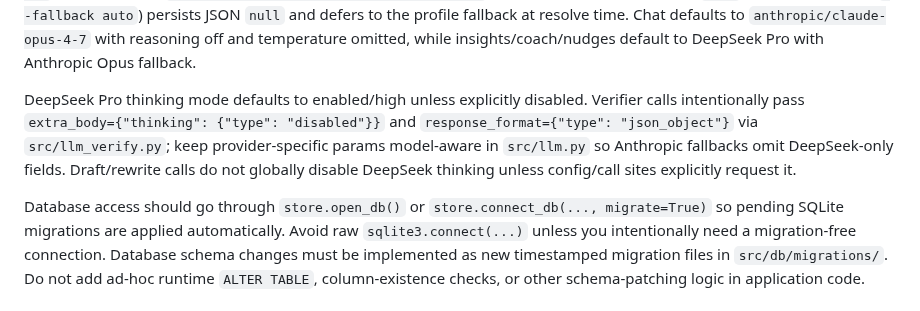
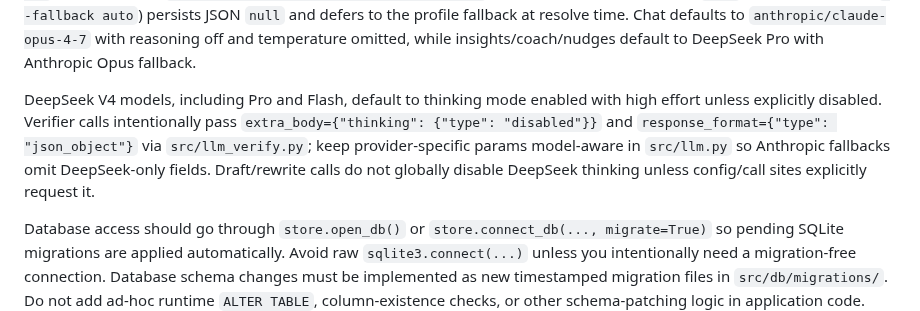
Before and after one commit to Alchemication/zdrowskit, a Markdown page: AGENTS.md, the part around the change. Rendered like a GitHub page.

Commit message:
Clarify DeepSeek V4 thinking defaults

```diff
--- a/AGENTS.md
+++ b/AGENTS.md
@@ -31,7 +31,7 @@ Telegram bot commands now include `/notify` for showing/changing notification pr
 
 Telegram bot commands also include `/models` for button-based model routing. Model preferences live in `~/Documents/zdrowskit/model_prefs.json`. The Telegram panel groups features (Chat/Reports/Coach/Nudges/Utilities), tags every model button with its capability tier, and exposes Reasoning/Temperature pickers under the Chat group. `Reset all` (Telegram) and `uv run python main.py models reset --all` (CLI) restore defaults. Picking `Auto` for the fallback (or `--fallback auto`) persists JSON `null` and defers to the profile fallback at resolve time. Chat defaults to `anthropic/claude-opus-4-7` with reasoning off and temperature omitted, while insights/coach/nudges default to DeepSeek Pro with Anthropic Opus fallback.
 
-DeepSeek Pro thinking mode defaults to enabled/high unless explicitly disabled. Verifier calls intentionally pass `extra_body={"thinking": {"type": "disabled"}}` and `response_format={"type": "json_object"}` via `src/llm_verify.py`; keep provider-specific params model-aware in `src/llm.py` so Anthropic fallbacks omit DeepSeek-only fields. Draft/rewrite calls do not globally disable DeepSeek thinking unless config/call sites explicitly request it.
+DeepSeek V4 models, including Pro and Flash, default to thinking mode enabled with high effort unless explicitly disabled. Verifier calls intentionally pass `extra_body={"thinking": {"type": "disabled"}}` and `response_format={"type": "json_object"}` via `src/llm_verify.py`; keep provider-specific params model-aware in `src/llm.py` so Anthropic fallbacks omit DeepSeek-only fields. Draft/rewrite calls do not globally disable DeepSeek thinking unless config/call sites explicitly request it.
 
 Database access should go through `store.open_db()` or `store.connect_db(..., migrate=True)` so pending SQLite migrations are applied automatically. Avoid raw `sqlite3.connect(...)` unless you intentionally need a migration-free connection.
 Database schema changes must be implemented as new timestamped migration files in `src/db/migrations/`. Do not add ad-hoc runtime `ALTER TABLE`, column-existence checks, or other schema-patching logic in application code.
```
Also changed, not shown: CLAUDE.md (+1 -1 lines).
